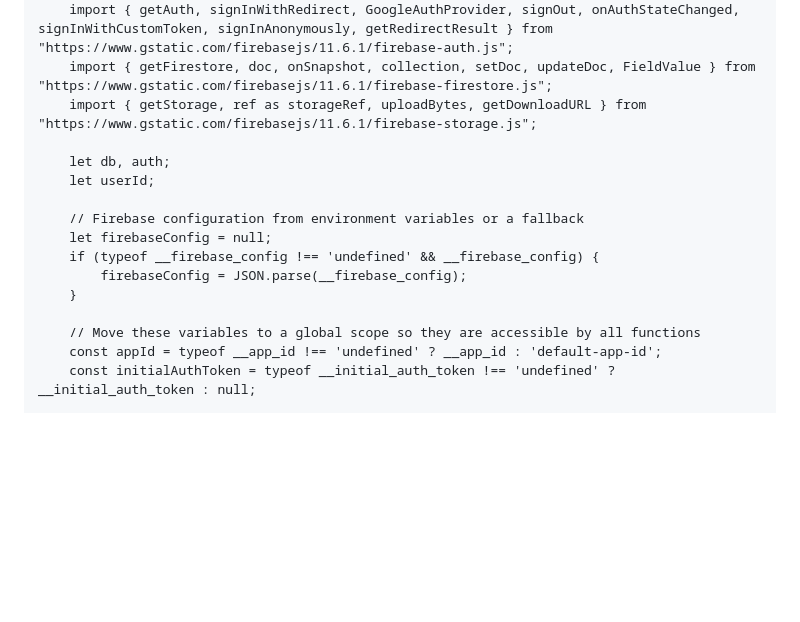
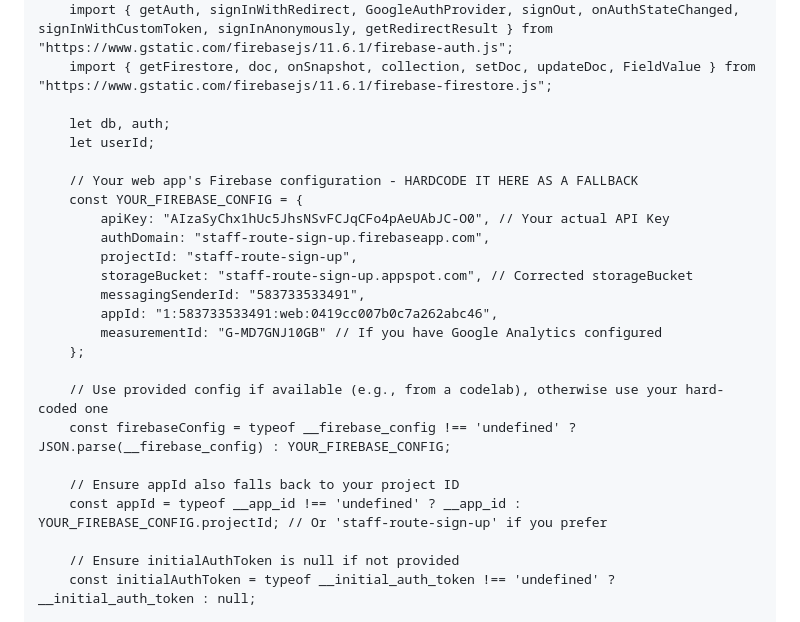
Before and after one commit to rmahaffey-lab/Bus-Signup, a Markdown page: README.md, the part around the change. Drawn GitHub-style; blank space fills up the shorter version.

```diff
--- a/README.md
+++ b/README.md
@@ -118,19 +118,28 @@
         import { getAnalytics } from "https://www.gstatic.com/firebasejs/11.6.1/firebase-analytics.js";
         import { getAuth, signInWithRedirect, GoogleAuthProvider, signOut, onAuthStateChanged, signInWithCustomToken, signInAnonymously, getRedirectResult } from "https://www.gstatic.com/firebasejs/11.6.1/firebase-auth.js";
         import { getFirestore, doc, onSnapshot, collection, setDoc, updateDoc, FieldValue } from "https://www.gstatic.com/firebasejs/11.6.1/firebase-firestore.js";
-        import { getStorage, ref as storageRef, uploadBytes, getDownloadURL } from "https://www.gstatic.com/firebasejs/11.6.1/firebase-storage.js";
 
         let db, auth;
         let userId;
 
-        // Firebase configuration from environment variables or a fallback
-        let firebaseConfig = null;
-        if (typeof __firebase_config !== 'undefined' && __firebase_config) {
-            firebaseConfig = JSON.parse(__firebase_config);
-        }
+        // Your web app's Firebase configuration - HARDCODE IT HERE AS A FALLBACK
+        const YOUR_FIREBASE_CONFIG = {
+            apiKey: "AIzaSyChx1hUc5JhsNSvFCJqCFo4pAeUAbJC-O0", // Your actual API Key
+            authDomain: "staff-route-sign-up.firebaseapp.com",
+            projectId: "staff-route-sign-up",
+            storageBucket: "staff-route-sign-up.appspot.com", // Corrected storageBucket
+            messagingSenderId: "583733533491",
+            appId: "1:583733533491:web:0419cc007b0c7a262abc46",
+            measurementId: "G-MD7GNJ10GB" // If you have Google Analytics configured
+        };
 
-        // Move these variables to a global scope so they are accessible by all functions
-        const appId = typeof __app_id !== 'undefined' ? __app_id : 'default-app-id';
+        // Use provided config if available (e.g., from a codelab), otherwise use your hard-coded one
+        const firebaseConfig = typeof __firebase_config !== 'undefined' ? JSON.parse(__firebase_config) : YOUR_FIREBASE_CONFIG;
+
+        // Ensure appId also falls back to your project ID
+        const appId = typeof __app_id !== 'undefined' ? __app_id : YOUR_FIREBASE_CONFIG.projectId; // Or 'staff-route-sign-up' if you prefer
+
+        // Ensure initialAuthToken is null if not provided
         const initialAuthToken = typeof __initial_auth_token !== 'undefined' ? __initial_auth_token : null;
 
         // Bus stops
```
